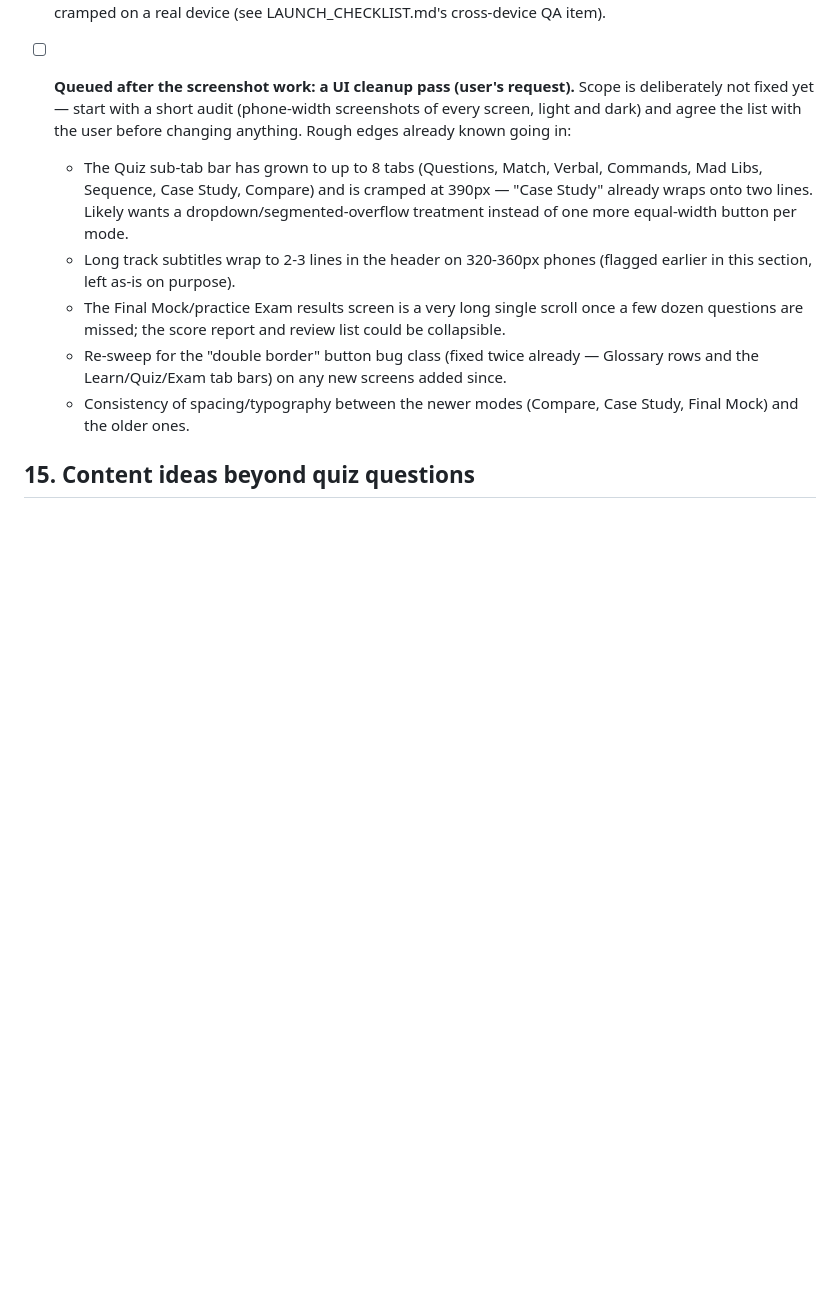
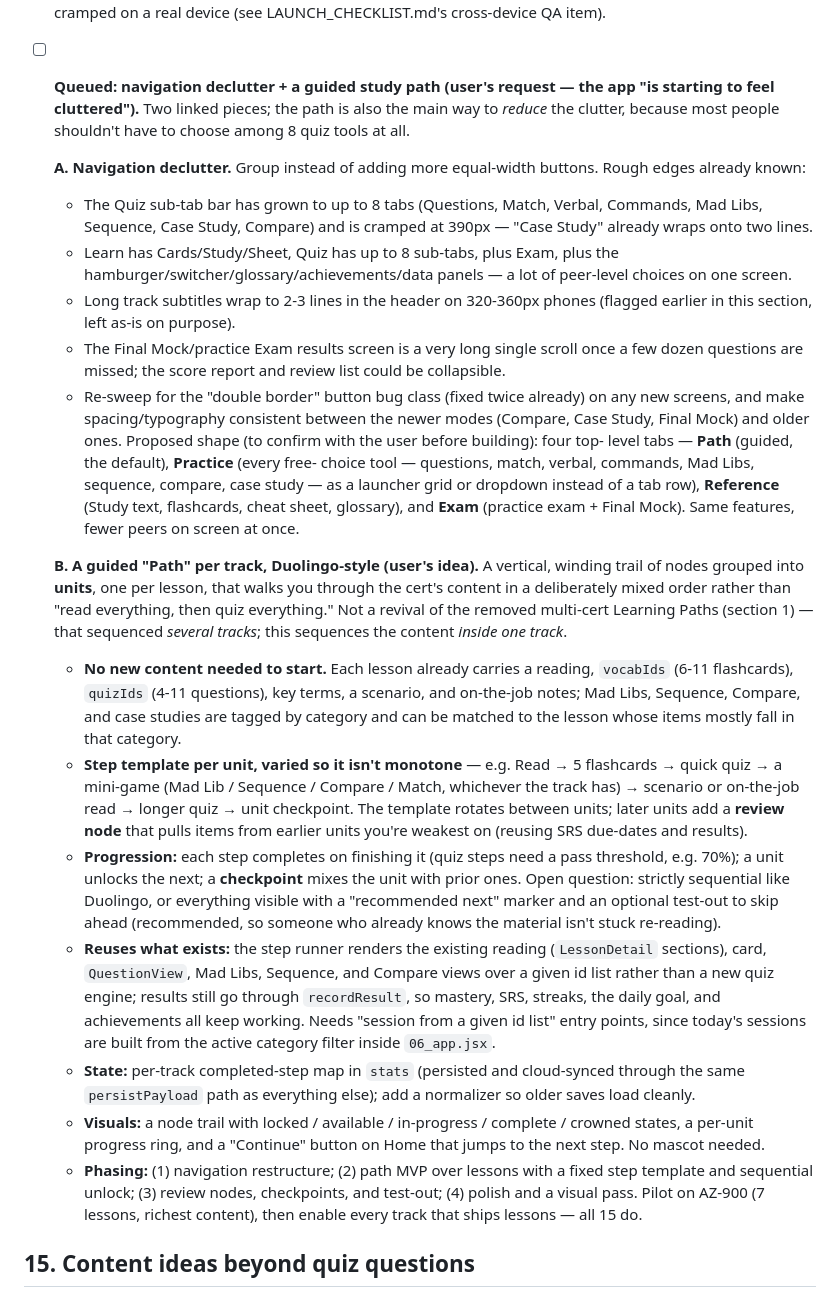
Before and after one commit to jamesctippets-ui/Study-App, a Markdown page: ROADMAP.md, the part around the change. Drawn GitHub-style; blank space fills up the shorter version.

Commit message:
Roadmap: design the navigation declutter and guided study path
Replaces the vague UI-cleanup item with a concrete plan: four top-level
tabs (Path, Practice, Reference, Exam) and a Duolingo-style guided path
inside each track, built from the existing lesson data, with everything
visible plus a test-out option. Sequenced ahead of the screenshot work.

Co-Authored-By: Claude Sonnet 5.5 <noreply@anthropic.com>
Claude-Session: https://claude.ai/code/session_0157vYcoJu7X2svheBCbytmk

```diff
--- a/ROADMAP.md
+++ b/ROADMAP.md
@@ -1225,26 +1225,77 @@ trading away for shinier but shallower ones.
   redesign if this ever does feel cramped on a real device (see
   LAUNCH_CHECKLIST.md's cross-device QA item).
 
-- [ ] **Queued after the screenshot work: a UI cleanup pass (user's
-  request).** Scope is deliberately not fixed yet — start with a short
-  audit (phone-width screenshots of every screen, light and dark) and
-  agree the list with the user before changing anything. Rough edges
-  already known going in:
+- [ ] **Queued: navigation declutter + a guided study path (user's
+  request — the app "is starting to feel cluttered").** Two linked pieces;
+  the path is also the main way to *reduce* the clutter, because most
+  people shouldn't have to choose among 8 quiz tools at all.
+
+  **A. Navigation declutter.** Group instead of adding more equal-width
+  buttons. Rough edges already known:
   - The Quiz sub-tab bar has grown to up to 8 tabs (Questions, Match,
     Verbal, Commands, Mad Libs, Sequence, Case Study, Compare) and is
-    cramped at 390px — "Case Study" already wraps onto two lines. Likely
-    wants a dropdown/segmented-overflow treatment instead of one more
-    equal-width button per mode.
+    cramped at 390px — "Case Study" already wraps onto two lines.
+  - Learn has Cards/Study/Sheet, Quiz has up to 8 sub-tabs, plus Exam,
+    plus the hamburger/switcher/glossary/achievements/data panels — a lot
+    of peer-level choices on one screen.
   - Long track subtitles wrap to 2-3 lines in the header on 320-360px
     phones (flagged earlier in this section, left as-is on purpose).
   - The Final Mock/practice Exam results screen is a very long single
     scroll once a few dozen questions are missed; the score report and
     review list could be collapsible.
   - Re-sweep for the "double border" button bug class (fixed twice
-    already — Glossary rows and the Learn/Quiz/Exam tab bars) on any
-    new screens added since.
-  - Consistency of spacing/typography between the newer modes (Compare,
-    Case Study, Final Mock) and the older ones.
+    already) on any new screens, and make spacing/typography consistent
+    between the newer modes (Compare, Case Study, Final Mock) and older
+    ones.
+  Proposed shape (to confirm with the user before building): four top-
+  level tabs — **Path** (guided, the default), **Practice** (every free-
+  choice tool — questions, match, verbal, commands, Mad Libs, sequence,
+  compare, case study — as a launcher grid or dropdown instead of a tab
+  row), **Reference** (Study text, flashcards, cheat sheet, glossary), and
+  **Exam** (practice exam + Final Mock). Same features, fewer peers on
+  screen at once.
+
+  **B. A guided "Path" per track, Duolingo-style (user's idea).** A
+  vertical, winding trail of nodes grouped into **units**, one per lesson,
+  that walks you through the cert's content in a deliberately mixed order
+  rather than "read everything, then quiz everything." Not a revival of
+  the removed multi-cert Learning Paths (section 1) — that sequenced
+  *several tracks*; this sequences the content *inside one track*.
+  - **No new content needed to start.** Each lesson already carries a
+    reading, `vocabIds` (6-11 flashcards), `quizIds` (4-11 questions),
+    key terms, a scenario, and on-the-job notes; Mad Libs, Sequence,
+    Compare, and case studies are tagged by category and can be matched
+    to the lesson whose items mostly fall in that category.
+  - **Step template per unit, varied so it isn't monotone** — e.g. Read
+    → 5 flashcards → quick quiz → a mini-game (Mad Lib / Sequence /
+    Compare / Match, whichever the track has) → scenario or on-the-job
+    read → longer quiz → unit checkpoint. The template rotates between
+    units; later units add a **review node** that pulls items from
+    earlier units you're weakest on (reusing SRS due-dates and results).
+  - **Progression:** each step completes on finishing it (quiz steps need
+    a pass threshold, e.g. 70%); a unit unlocks the next; a **checkpoint**
+    mixes the unit with prior ones. Open question: strictly sequential
+    like Duolingo, or everything visible with a "recommended next" marker
+    and an optional test-out to skip ahead (recommended, so someone who
+    already knows the material isn't stuck re-reading).
+  - **Reuses what exists:** the step runner renders the existing reading
+    (`LessonDetail` sections), card, `QuestionView`, Mad Libs, Sequence,
+    and Compare views over a given id list rather than a new quiz
+    engine; results still go through `recordResult`, so mastery, SRS,
+    streaks, the daily goal, and achievements all keep working. Needs
+    "session from a given id list" entry points, since today's sessions
+    are built from the active category filter inside `06_app.jsx`.
+  - **State:** per-track completed-step map in `stats` (persisted and
+    cloud-synced through the same `persistPayload` path as everything
+    else); add a normalizer so older saves load cleanly.
+  - **Visuals:** a node trail with locked / available / in-progress /
+    complete / crowned states, a per-unit progress ring, and a "Continue"
+    button on Home that jumps to the next step. No mascot needed.
+  - **Phasing:** (1) navigation restructure; (2) path MVP over lessons
+    with a fixed step template and sequential unlock; (3) review nodes,
+    checkpoints, and test-out; (4) polish and a visual pass. Pilot on
+    AZ-900 (7 lessons, richest content), then enable every track that
+    ships lessons — all 15 do.
 
 ## 15. Content ideas beyond quiz questions
 
```
